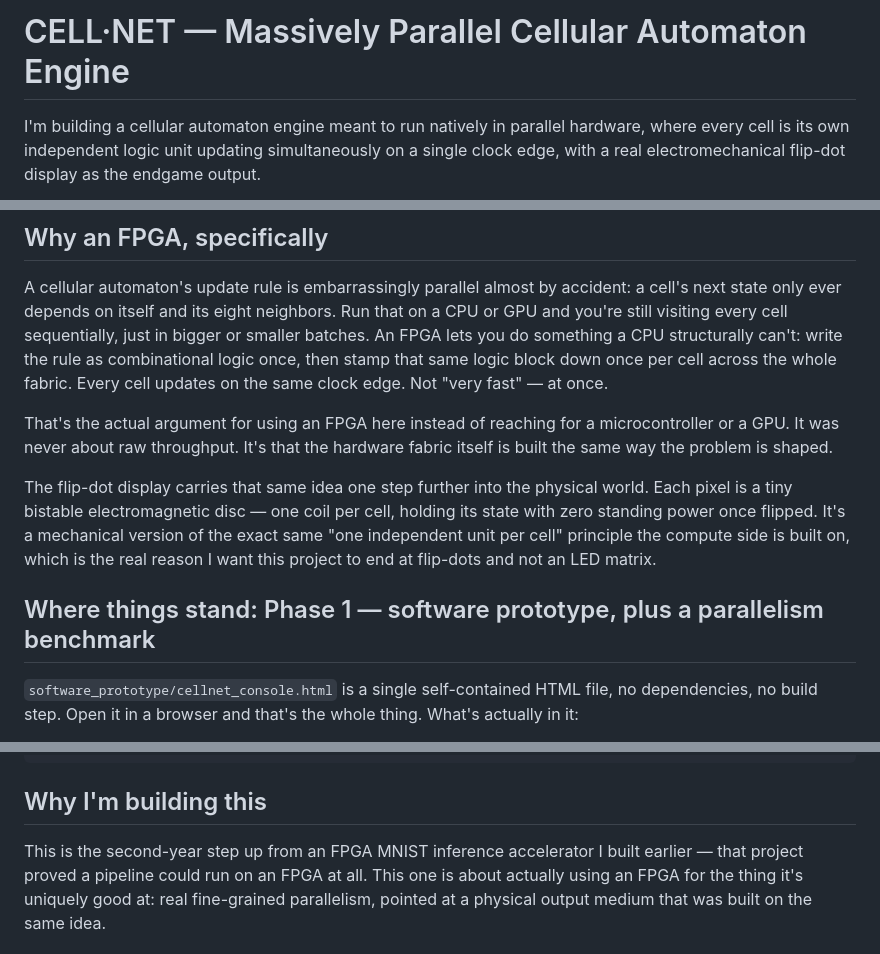
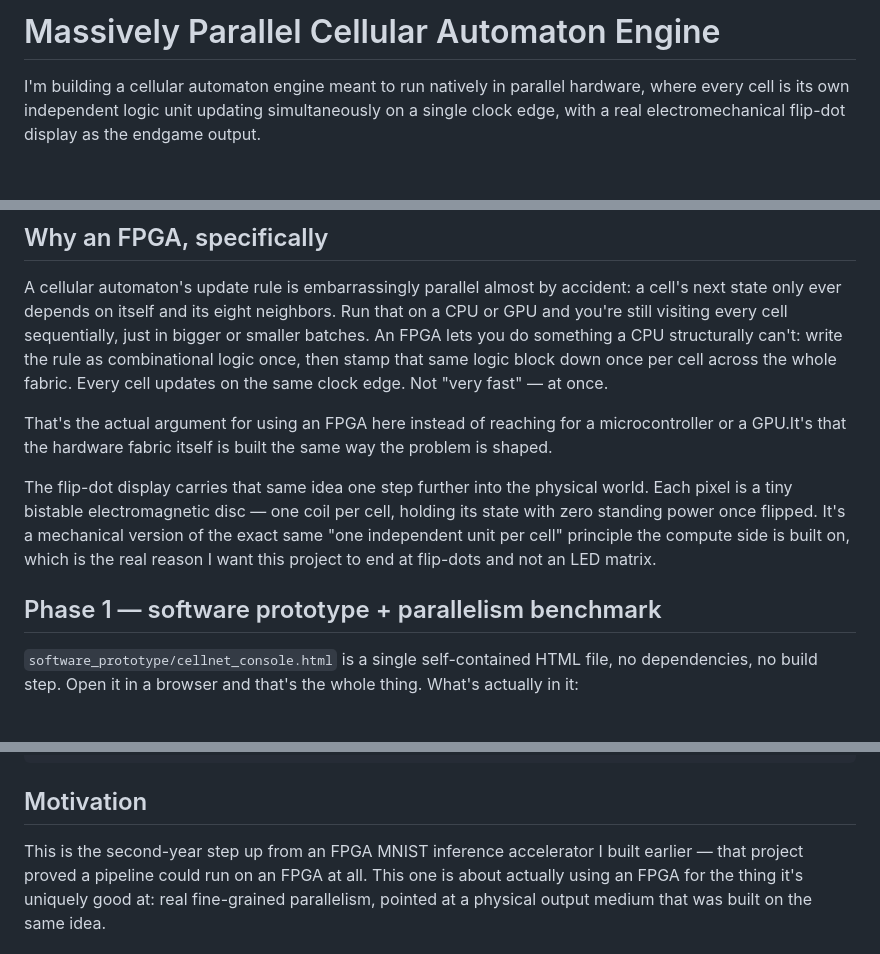
Before and after one commit to Saikarthik-Ramakrishnan/ca-fpga-engine, a Markdown page: README.md, 3 parts joined by grey strips. Drawn GitHub-style; blank space fills up the shorter version.

````diff
--- a/README.md
+++ b/README.md
@@ -1,4 +1,4 @@
-# CELL·NET — Massively Parallel Cellular Automaton Engine
+# Massively Parallel Cellular Automaton Engine
 
 I'm building a cellular automaton engine meant to run natively in parallel
 hardware, where every cell is its own independent logic unit updating
@@ -19,8 +19,7 @@ fabric. Every cell updates on the same clock edge. Not "very fast" — at
 once.
 
 That's the actual argument for using an FPGA here instead of reaching for
-a microcontroller or a GPU. It was never about raw throughput. It's that
-the hardware fabric itself is built the same way the problem is shaped.
+a microcontroller or a GPU.It's that the hardware fabric itself is built the same way the problem is shaped.
 
 The flip-dot display carries that same idea one step further into the
 physical world. Each pixel is a tiny bistable electromagnetic disc — one
@@ -29,7 +28,7 @@ It's a mechanical version of the exact same "one independent unit per
 cell" principle the compute side is built on, which is the real reason
 I want this project to end at flip-dots and not an LED matrix.
 
-## Where things stand: Phase 1 — software prototype, plus a parallelism benchmark
+## Phase 1 — software prototype + parallelism benchmark
 
 `software_prototype/cellnet_console.html` is a single self-contained HTML
 file, no dependencies, no build step. Open it in a browser and that's the
@@ -85,7 +84,7 @@ ca-fpga-engine/
 └── LICENSE
 ```
 
-## Why I'm building this
+## Motivation
 
 This is the second-year step up from an FPGA MNIST inference accelerator I
 built earlier — that project proved a pipeline could run on an FPGA at
````
